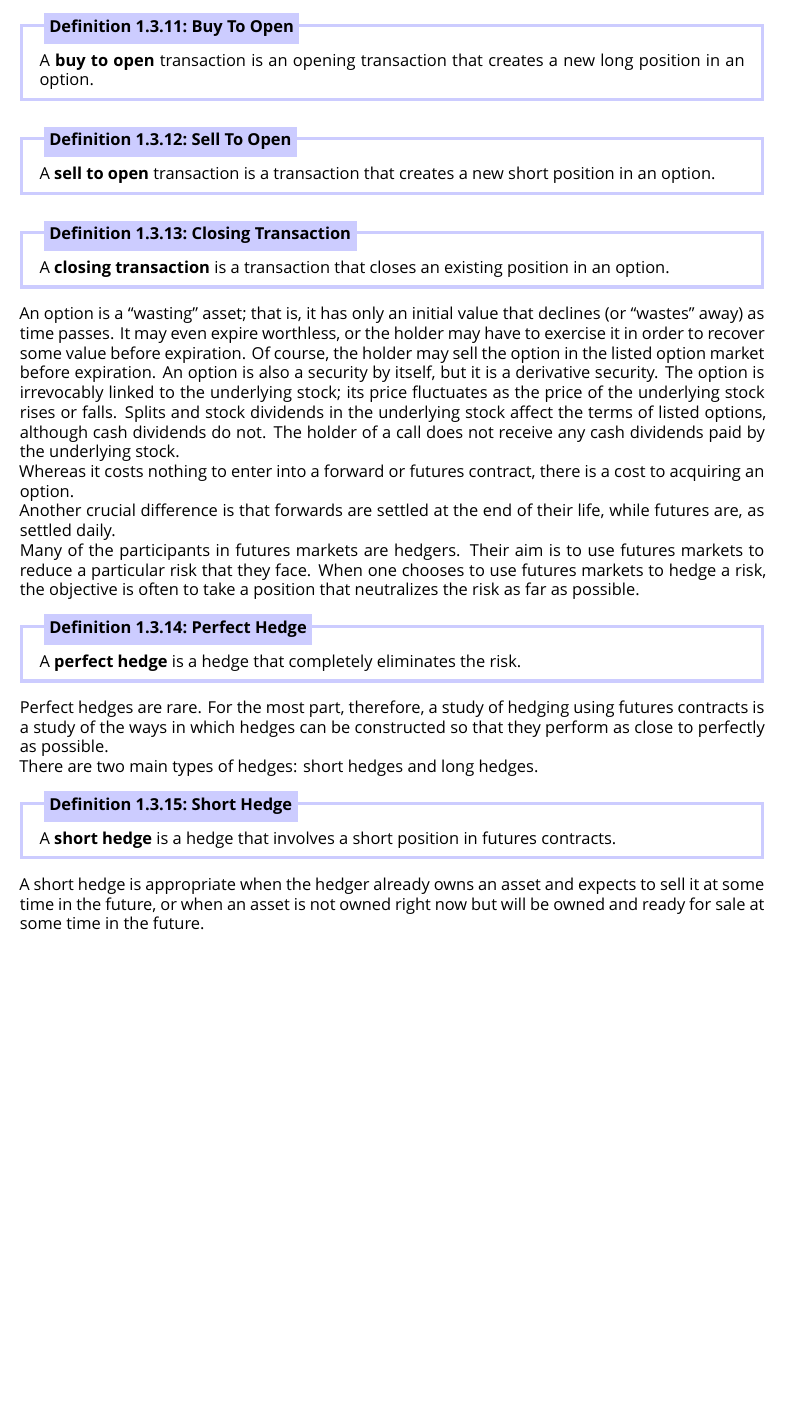
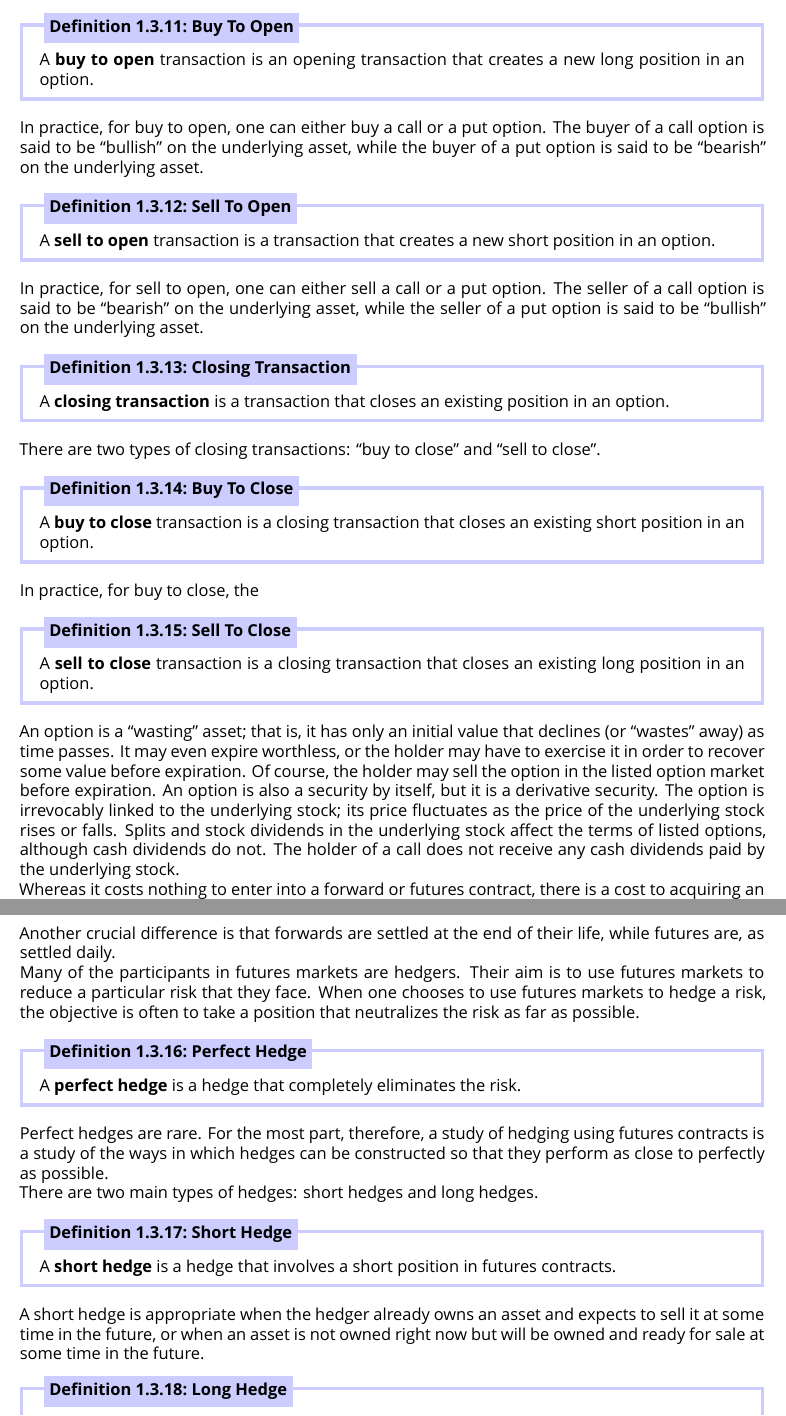
Before and after one commit to tasbouz/notes, a LaTeX document (notes.tex, which reads src/34.capital_markets_derivatives.tex): part of page 8 of 9 before the commit and two parts of pages 8 and 9 of 9 after it, the two joined at a grey line, cut so that both start at the same text, the shorter picture padded with empty space. Compiled offline with XeLaTeX; a missing font is replaced by an installed copy or a similar font.

Commit message:
derivatives

```diff
--- a/src/34.capital_markets_derivatives.tex
+++ b/src/34.capital_markets_derivatives.tex
@@ -344,14 +344,33 @@ There are two types of opening transactions: ``buy to open'' and ``sell to open'
 A \textbf{buy to open} transaction is an opening transaction that creates a new long position in an option.
 \ed
 
+In practice, for buy to open, one can either buy a call or a put option. The buyer of a call option is said to be
+``bullish'' on the underlying asset, while the buyer of a put option is said to be ``bearish'' on the underlying asset.
+
 \bd[Sell To Open]
 A \textbf{sell to open} transaction is a transaction that creates a new short position in an option.
 \ed
 
+In practice, for sell to open, one can either sell a call or a put option. The seller of a call option is said to be
+``bearish'' on the underlying asset, while the seller of a put option is said to be ``bullish'' on the underlying asset.
 
 \bd[Closing Transaction]
 A \textbf{closing transaction} is a transaction that closes an existing position in an option.
 \ed
+
+There are two types of closing transactions: ``buy to close'' and ``sell to close''.
+
+\bd[Buy To Close]
+A \textbf{buy to close} transaction is a closing transaction that closes an existing short position in an option.
+\ed
+
+In practice, for buy to close, the
+
+\bd[Sell To Close]
+A \textbf{sell to close} transaction is a closing transaction that closes an existing long position in an option.
+\ed
+
+
 
 
 
```
Also changed, not shown: src/34.capital_markets_derivatives.tex (2 more changed lines).
